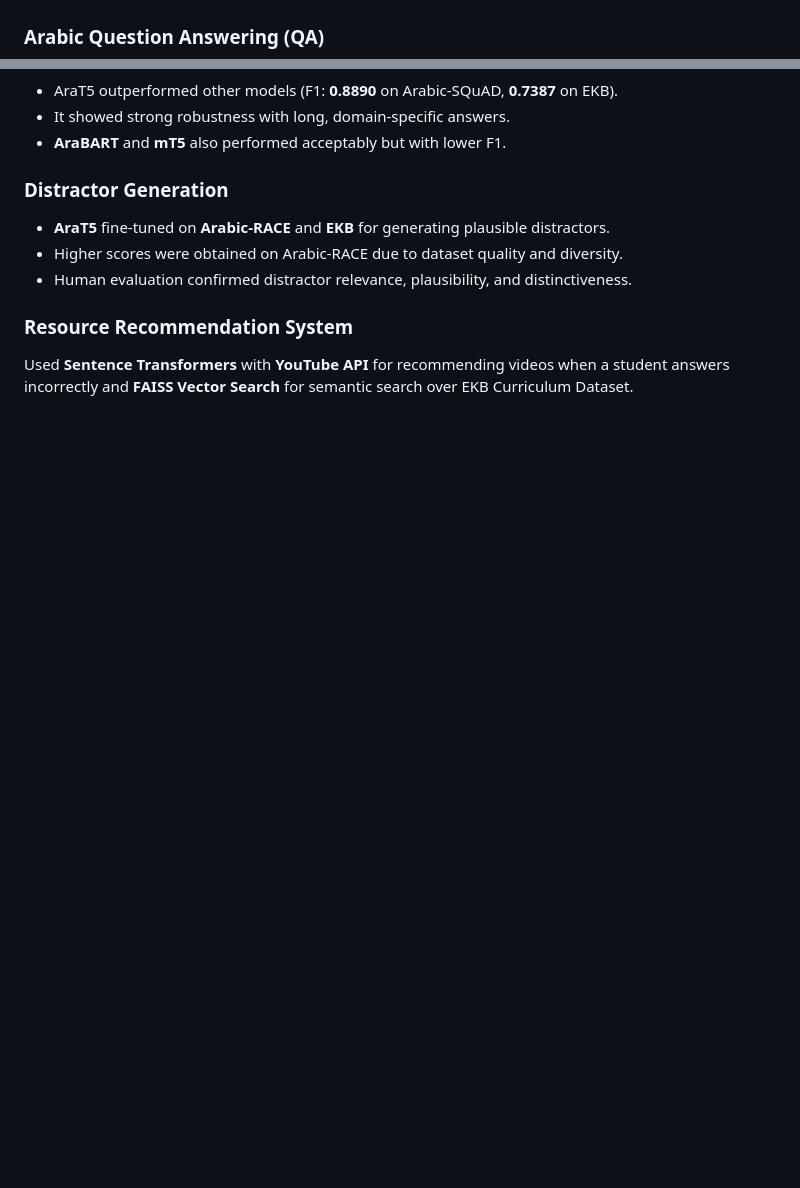
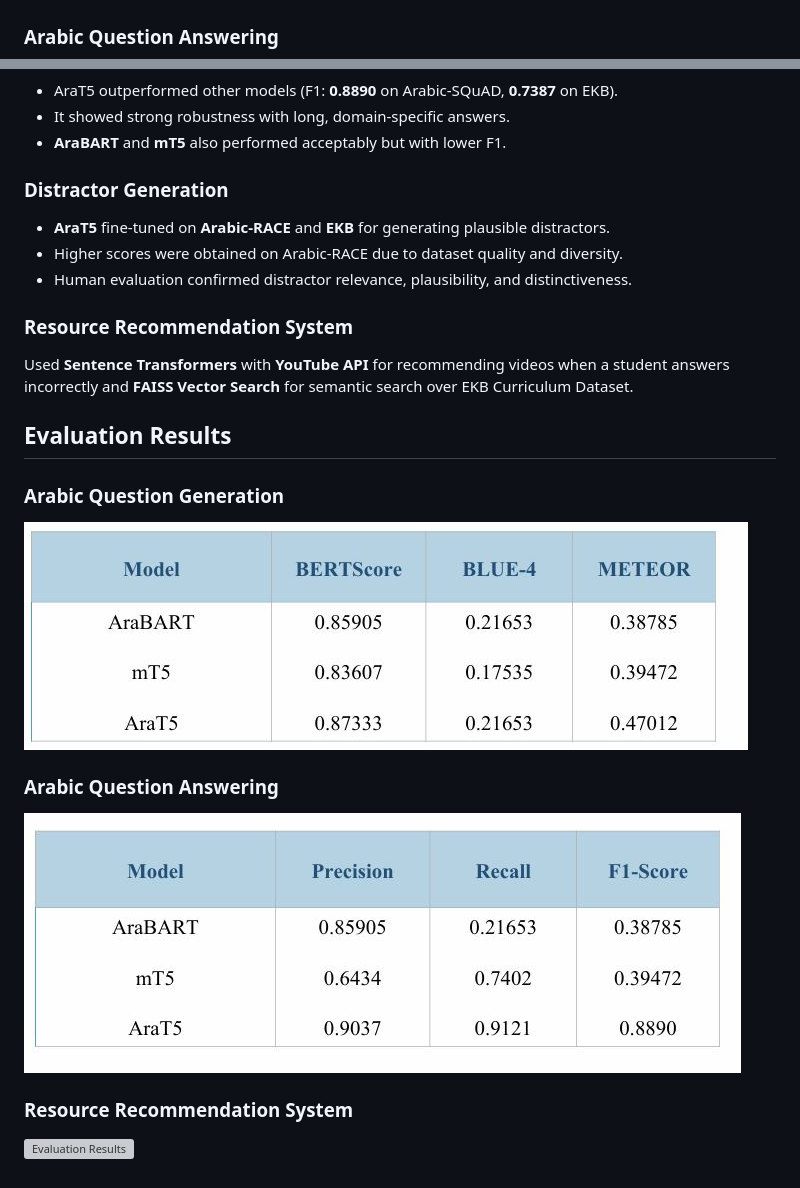
Before and after one commit to YoustinaEhab/Arabic-Learning-Management-System, a Markdown page: README.md, 2 parts joined by grey strips. Drawn GitHub-style; blank space fills up the shorter version; grey boxes are pictures that could not be loaded.

```diff
--- a/README.md
+++ b/README.md
@@ -70,7 +70,7 @@ Fine-tuned **AraT5**, **AraBART**, and **mT5** on our custom EKB dataset to auto
 
 ![Models](Assets/BART_Architecture.JPG)
 
-### **Arabic Question Answering (QA)**
+### **Arabic Question Answering**
 
 * AraT5 outperformed other models (F1: **0.8890** on Arabic-SQuAD, **0.7387** on EKB).
 * It showed strong robustness with long, domain-specific answers.
@@ -85,3 +85,15 @@ Fine-tuned **AraT5**, **AraBART**, and **mT5** on our custom EKB dataset to auto
 ### **Resource Recommendation System**
 
 Used **Sentence Transformers** with **YouTube API** for recommending videos when a student answers incorrectly and **FAISS Vector Search** for semantic search over EKB Curriculum Dataset.
+
+## Evaluation Results
+### **Arabic Question Generation**
+
+![Evaluation Results](Assets/Question_Generation_results.JPG)
+
+### **Arabic Question Answering**
+
+![Evaluation Results](Assets/Question_Answering_results.JPG)
+
+### **Resource Recommendation System**
+![Evaluation Results](Assets/esources_Recommendation_results.JPG)
```
Also changed, not shown: other parts of README.md (+1 -1 lines).
